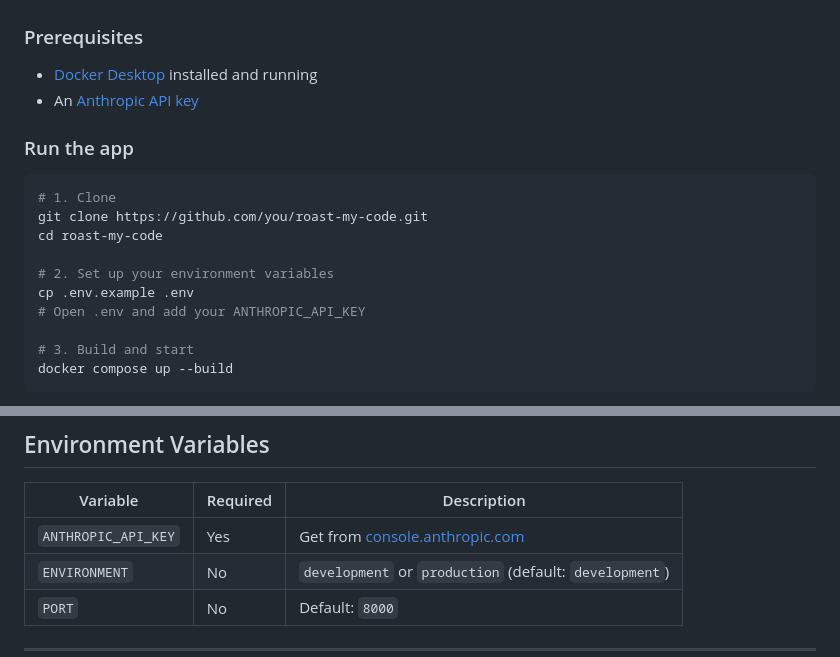
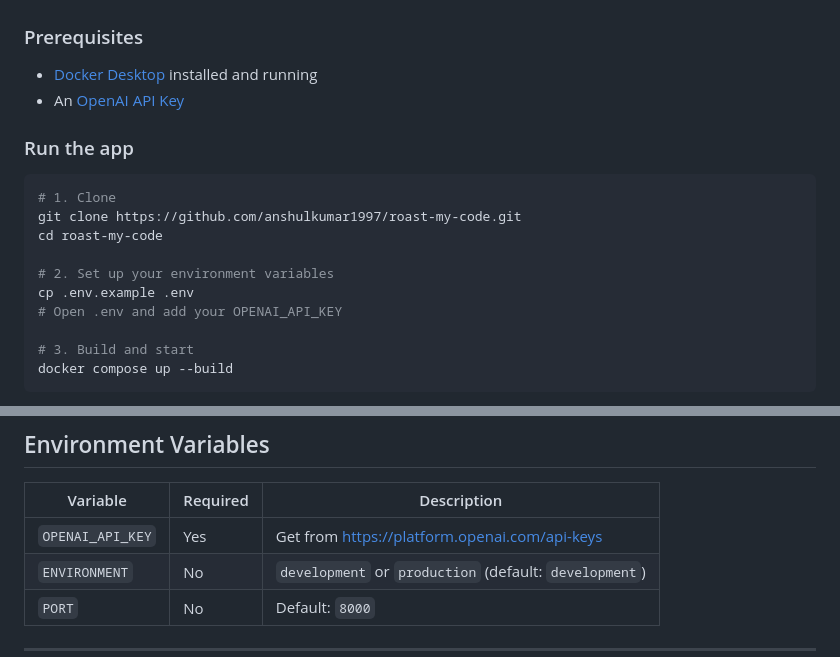
Before and after one commit to anshulkumar1997/roast-my-code, a Markdown page: README.md, 2 parts joined by grey strips. Rendered like a GitHub page.

Commit message:
README updated to OPENAI

````diff
--- a/README.md
+++ b/README.md
@@ -52,18 +52,18 @@ roast-my-code/
 
 ### Prerequisites
 - [Docker Desktop](https://www.docker.com/products/docker-desktop/) installed and running
-- An [Anthropic API key](https://console.anthropic.com/)
+- An [OpenAI API Key](https://platform.openai.com/api-keys)
 
 ### Run the app
 
 ```bash
 # 1. Clone
-git clone https://github.com/you/roast-my-code.git
+git clone https://github.com/anshulkumar1997/roast-my-code.git
 cd roast-my-code
 
 # 2. Set up your environment variables
 cp .env.example .env
-# Open .env and add your ANTHROPIC_API_KEY
+# Open .env and add your OPENAI_API_KEY
 
 # 3. Build and start
 docker compose up --build
@@ -157,7 +157,7 @@ docker compose exec app bash -c "cd /app/backend && ruff format app tests"
 
 | Variable | Required | Description |
 |---|---|---|
-| `ANTHROPIC_API_KEY` | Yes | Get from [console.anthropic.com](https://console.anthropic.com) |
+| `OPENAI_API_KEY` | Yes | Get from [https://platform.openai.com/api-keys](https://platform.openai.com/api-keys) |
 | `ENVIRONMENT` | No | `development` or `production` (default: `development`) |
 | `PORT` | No | Default: `8000` |
 
````
